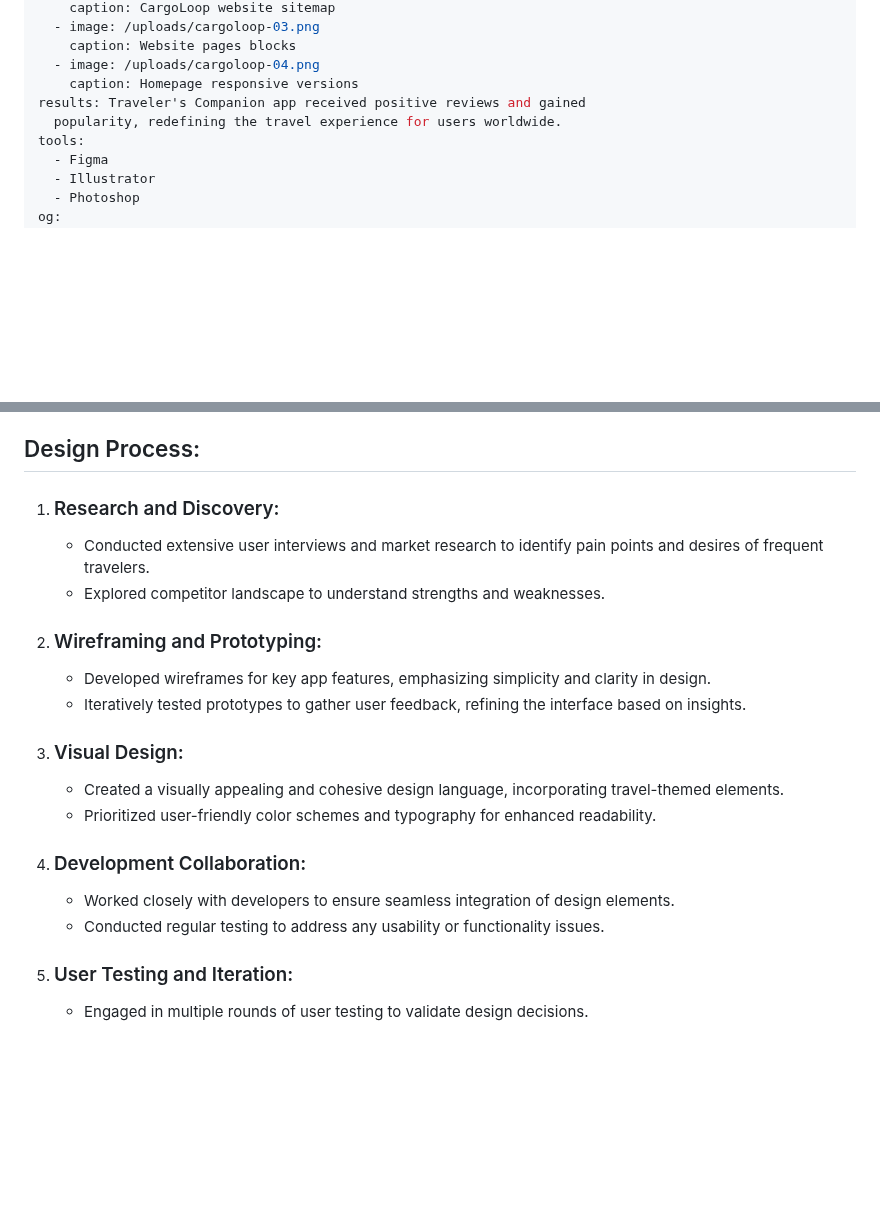
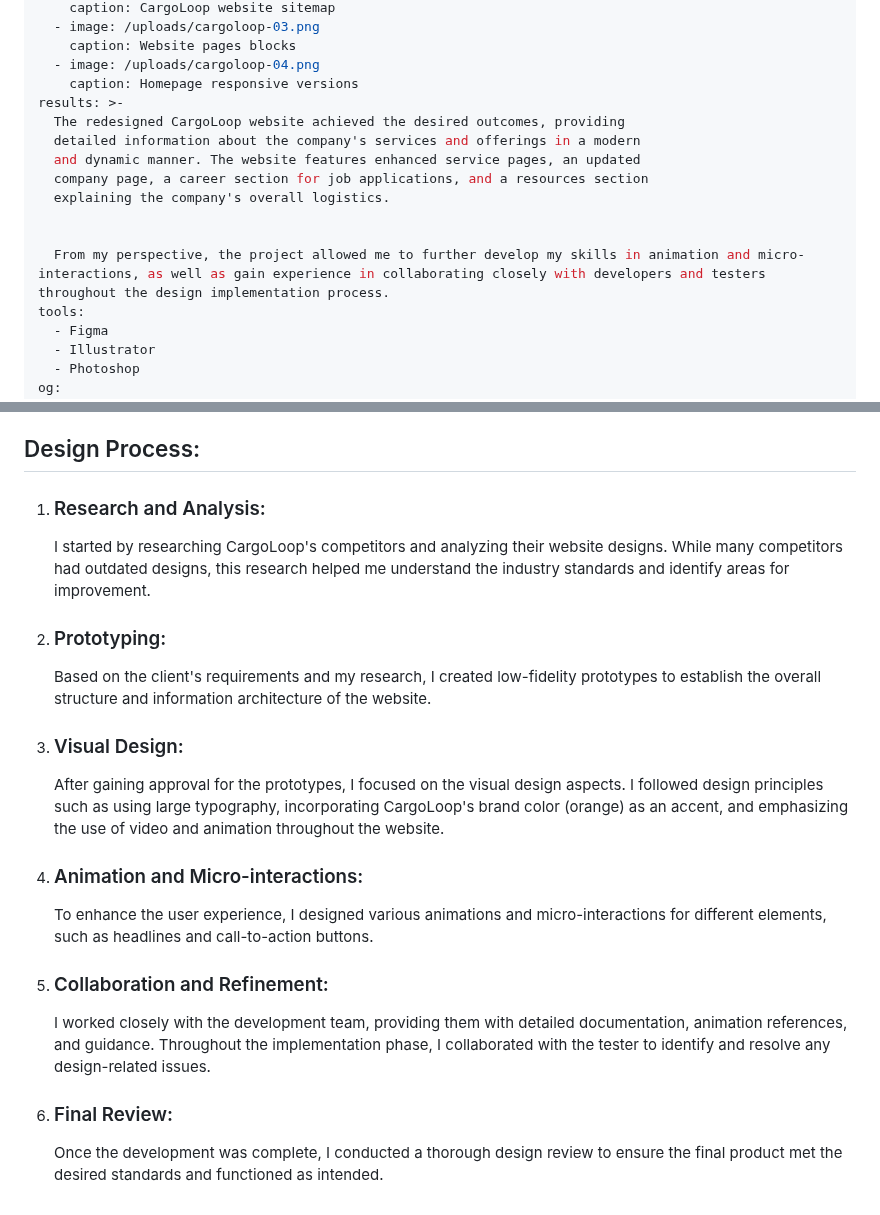
Before and after one commit to alexleonova/portfolio, a Markdown page: src/work/website-redesign-for-international-shipping-company-cargoloop.md, 2 parts joined by grey strips. Drawn GitHub-style; blank space fills up the shorter version.

Commit message:
Update Work “website-redesign-for-international-shipping-company-cargoloop”

```diff
--- a/src/work/website-redesign-for-international-shipping-company-cargoloop.md
+++ b/src/work/website-redesign-for-international-shipping-company-cargoloop.md
@@ -24,8 +24,15 @@ demos:
     caption: Website pages blocks
   - image: /uploads/cargoloop-04.png
     caption: Homepage responsive versions
-results: Traveler's Companion app received positive reviews and gained
-  popularity, redefining the travel experience for users worldwide.
+results: >-
+  The redesigned CargoLoop website achieved the desired outcomes, providing
+  detailed information about the company's services and offerings in a modern
+  and dynamic manner. The website features enhanced service pages, an updated
+  company page, a career section for job applications, and a resources section
+  explaining the company's overall logistics.
+
+
+  From my perspective, the project allowed me to further develop my skills in animation and micro-interactions, as well as gain experience in collaborating closely with developers and testers throughout the design implementation process.
 tools:
   - Figma
   - Illustrator
@@ -58,22 +65,21 @@ Introducing the Traveler's Companion, a mobile app meticulously crafted to be th
 
 ## Design Process:
 
-1. ### Research and Discovery:
+1. ### Research and Analysis:
 
-   * Conducted extensive user interviews and market research to identify pain points and desires of frequent travelers.
-   * Explored competitor landscape to understand strengths and weaknesses.
-2. ### Wireframing and Prototyping:
+   I started by researching CargoLoop's competitors and analyzing their website designs. While many competitors had outdated designs, this research helped me understand the industry standards and identify areas for improvement.
+2. ### Prototyping:
 
-   * Developed wireframes for key app features, emphasizing simplicity and clarity in design.
-   * Iteratively tested prototypes to gather user feedback, refining the interface based on insights.
+   Based on the client's requirements and my research, I created low-fidelity prototypes to establish the overall structure and information architecture of the website.
 3. ### Visual Design:
 
-   * Created a visually appealing and cohesive design language, incorporating travel-themed elements.
-   * Prioritized user-friendly color schemes and typography for enhanced readability.
-4. ### Development Collaboration:
+   After gaining approval for the prototypes, I focused on the visual design aspects. I followed design principles such as using large typography, incorporating CargoLoop's brand color (orange) as an accent, and emphasizing the use of video and animation throughout the website.
+4. ### Animation and Micro-interactions:
 
-   * Worked closely with developers to ensure seamless integration of design elements.
-   * Conducted regular testing to address any usability or functionality issues.
-5. ### User Testing and Iteration:
+   To enhance the user experience, I designed various animations and micro-interactions for different elements, such as headlines and call-to-action buttons.
+5. ### Collaboration and Refinement:
 
-   * Engaged in multiple rounds of user testing to validate design decisions.
+   I worked closely with the development team, providing them with detailed documentation, animation references, and guidance. Throughout the implementation phase, I collaborated with the tester to identify and resolve any design-related issues.
+6. ### Final Review:
+
+   Once the development was complete, I conducted a thorough design review to ensure the final product met the desired standards and functioned as intended.
```
